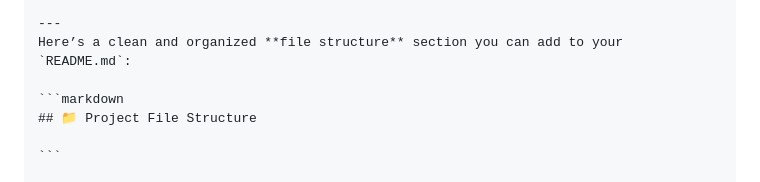
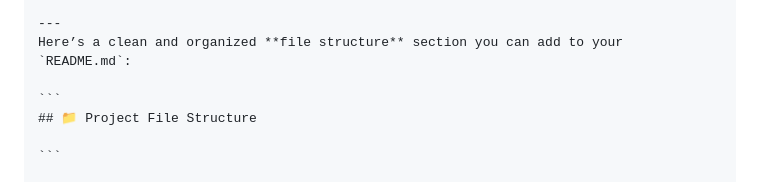
Before and after one commit to HemaDas351/TechDivas, a Markdown page: README.md, the part around the change. Rendered like a GitHub page.

````diff
--- a/README.md
+++ b/README.md
@@ -27,7 +27,7 @@ The app addresses the growing need for individuals to monitor and improve their
 ---
 Here’s a clean and organized **file structure** section you can add to your `README.md`:
 
-```markdown
+```
 ## 📁 Project File Structure
 
 ```
````
